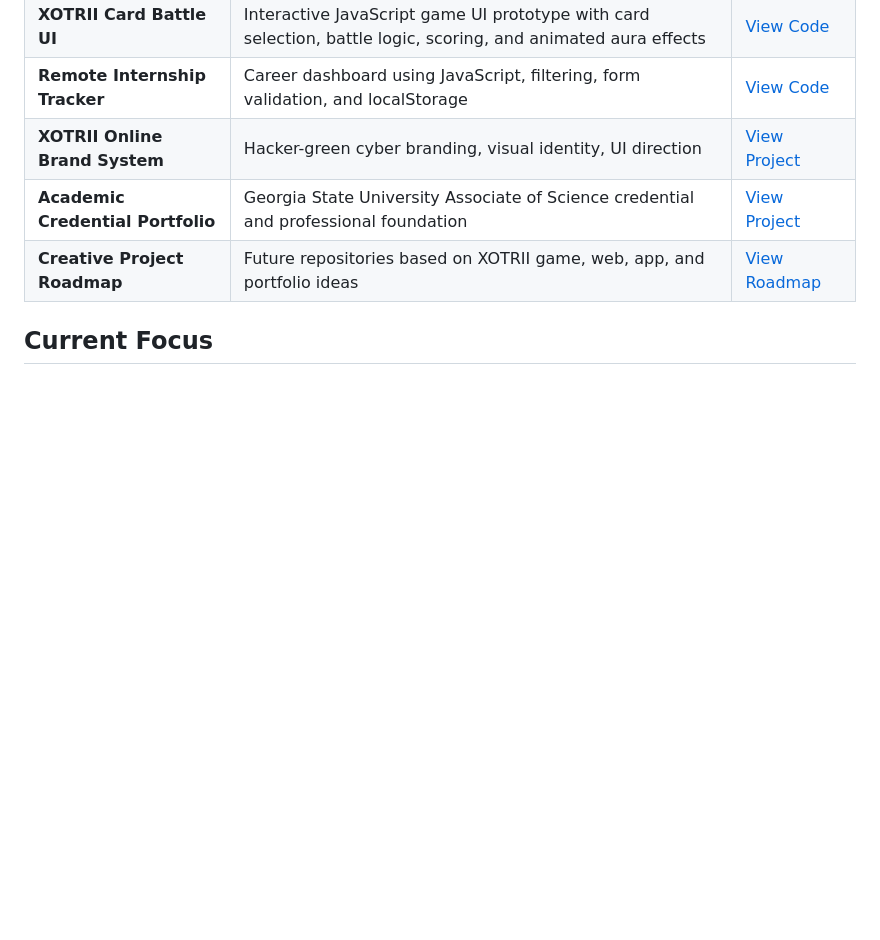
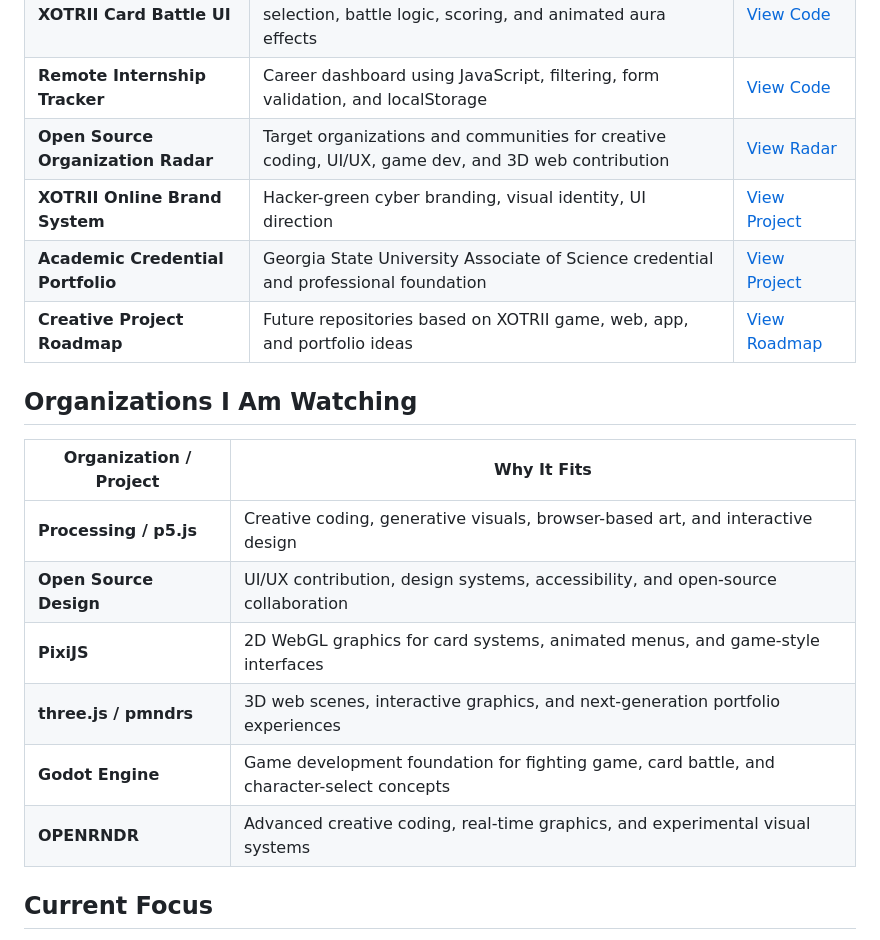
Before and after one commit to xotrii/xotrii, a Markdown page: README.md, the part around the change. GitHub-like rendering; blank space fills up the shorter version.

Commit message:
Add open-source organization radar to profile README

```diff
--- a/README.md
+++ b/README.md
@@ -76,9 +76,21 @@ I use GitHub as my coding area for projects that combine front-end development,
 | **Internship Portfolio Site** | Responsive professional portfolio landing page with cyber-green XOTRII branding | [View Code](projects/internship-portfolio-site/README.md) |
 | **XOTRII Card Battle UI** | Interactive JavaScript game UI prototype with card selection, battle logic, scoring, and animated aura effects | [View Code](projects/xotrii-card-battle-ui/README.md) |
 | **Remote Internship Tracker** | Career dashboard using JavaScript, filtering, form validation, and localStorage | [View Code](projects/remote-internship-tracker/README.md) |
+| **Open Source Organization Radar** | Target organizations and communities for creative coding, UI/UX, game dev, and 3D web contribution | [View Radar](projects/open-source-organization-radar/README.md) |
 | **XOTRII Online Brand System** | Hacker-green cyber branding, visual identity, UI direction | [View Project](projects/xotrii-online-brand-system/README.md) |
 | **Academic Credential Portfolio** | Georgia State University Associate of Science credential and professional foundation | [View Project](projects/academic-credential-portfolio/README.md) |
 | **Creative Project Roadmap** | Future repositories based on XOTRII game, web, app, and portfolio ideas | [View Roadmap](projects/creative-project-roadmap/README.md) |
+
+## Organizations I Am Watching
+
+| Organization / Project | Why It Fits |
+|---|---|
+| **Processing / p5.js** | Creative coding, generative visuals, browser-based art, and interactive design |
+| **Open Source Design** | UI/UX contribution, design systems, accessibility, and open-source collaboration |
+| **PixiJS** | 2D WebGL graphics for card systems, animated menus, and game-style interfaces |
+| **three.js / pmndrs** | 3D web scenes, interactive graphics, and next-generation portfolio experiences |
+| **Godot Engine** | Game development foundation for fighting game, card battle, and character-select concepts |
+| **OPENRNDR** | Advanced creative coding, real-time graphics, and experimental visual systems |
 
 ## Current Focus
 
```
